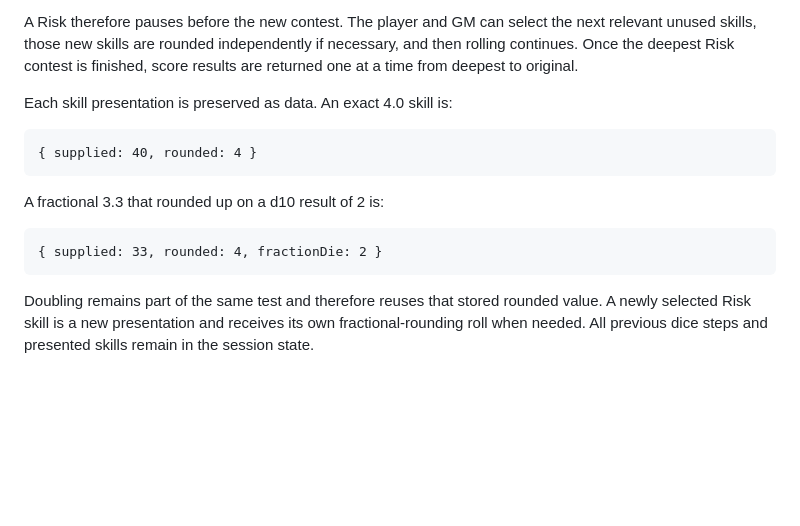
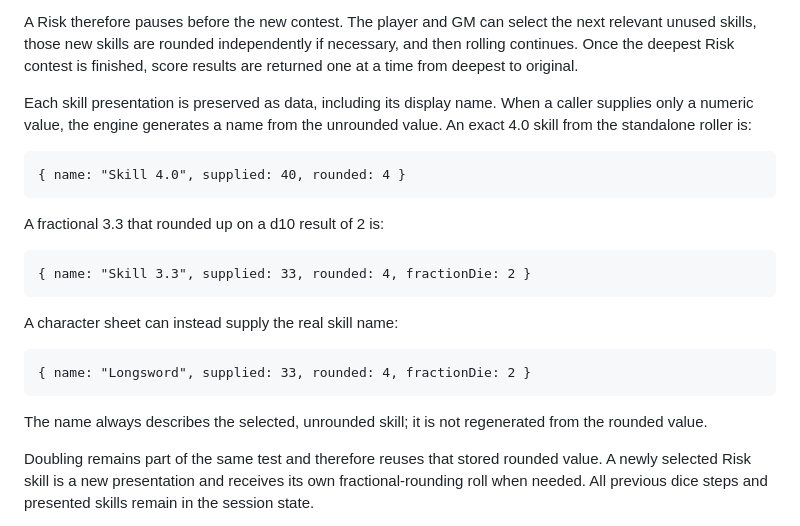
Before and after one commit to Zachris-dev/reactive, a Markdown page: apps/dice_roller/README.md, the part around the change. Rendered like a GitHub page; blank space fills up the shorter version.

Commit message:
Document named skill roll data

````diff
--- a/apps/dice_roller/README.md
+++ b/apps/dice_roller/README.md
@@ -37,17 +37,25 @@ Normal play does not have to finish an entire opposed roll in one call. The shar
 
 A Risk therefore pauses before the new contest. The player and GM can select the next relevant unused skills, those new skills are rounded independently if necessary, and then rolling continues. Once the deepest Risk contest is finished, score results are returned one at a time from deepest to original.
 
-Each skill presentation is preserved as data. An exact 4.0 skill is:
+Each skill presentation is preserved as data, including its display name. When a caller supplies only a numeric value, the engine generates a name from the unrounded value. An exact 4.0 skill from the standalone roller is:
 
 ```text
-{ supplied: 40, rounded: 4 }
+{ name: "Skill 4.0", supplied: 40, rounded: 4 }
 ```
 
 A fractional 3.3 that rounded up on a d10 result of 2 is:
 
 ```text
-{ supplied: 33, rounded: 4, fractionDie: 2 }
+{ name: "Skill 3.3", supplied: 33, rounded: 4, fractionDie: 2 }
 ```
+
+A character sheet can instead supply the real skill name:
+
+```text
+{ name: "Longsword", supplied: 33, rounded: 4, fractionDie: 2 }
+```
+
+The name always describes the selected, unrounded skill; it is not regenerated from the rounded value.
 
 Doubling remains part of the same test and therefore reuses that stored rounded value. A newly selected Risk skill is a new presentation and receives its own fractional-rounding roll when needed. All previous dice steps and presented skills remain in the session state.
 
````
